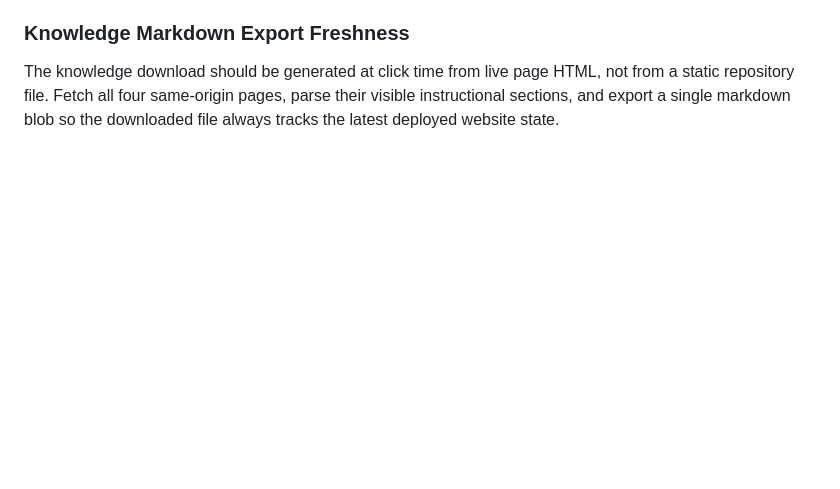
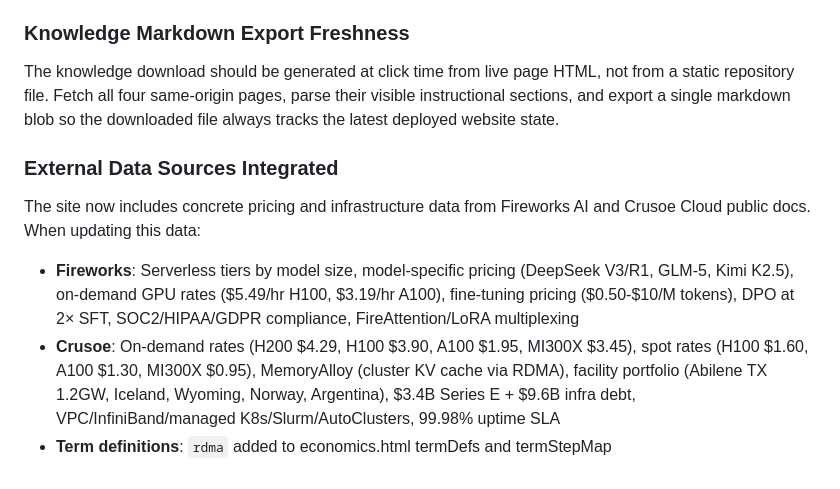
Before and after one commit to jerrison/llm-inference-anatomy, a Markdown page: CLAUDE.md, the part around the change. Drawn GitHub-style; blank space fills up the shorter version.

Commit message:
Update CLAUDE.md with Fireworks AI and Crusoe Cloud data source documentation
Co-Authored-By: Claude Opus 4.6 <noreply@anthropic.com>

```diff
--- a/CLAUDE.md
+++ b/CLAUDE.md
@@ -475,3 +475,9 @@ Search should not be limited to section headers. Index section body content (`te
 
 ### Knowledge Markdown Export Freshness
 The knowledge download should be generated at click time from live page HTML, not from a static repository file. Fetch all four same-origin pages, parse their visible instructional sections, and export a single markdown blob so the downloaded file always tracks the latest deployed website state.
+
+### External Data Sources Integrated
+The site now includes concrete pricing and infrastructure data from Fireworks AI and Crusoe Cloud public docs. When updating this data:
+- **Fireworks**: Serverless tiers by model size, model-specific pricing (DeepSeek V3/R1, GLM-5, Kimi K2.5), on-demand GPU rates ($5.49/hr H100, $3.19/hr A100), fine-tuning pricing ($0.50-$10/M tokens), DPO at 2× SFT, SOC2/HIPAA/GDPR compliance, FireAttention/LoRA multiplexing
+- **Crusoe**: On-demand rates (H200 $4.29, H100 $3.90, A100 $1.95, MI300X $3.45), spot rates (H100 $1.60, A100 $1.30, MI300X $0.95), MemoryAlloy (cluster KV cache via RDMA), facility portfolio (Abilene TX 1.2GW, Iceland, Wyoming, Norway, Argentina), $3.4B Series E + $9.6B infra debt, VPC/InfiniBand/managed K8s/Slurm/AutoClusters, 99.98% uptime SLA
+- **Term definitions**: `rdma` added to economics.html termDefs and termStepMap
```
